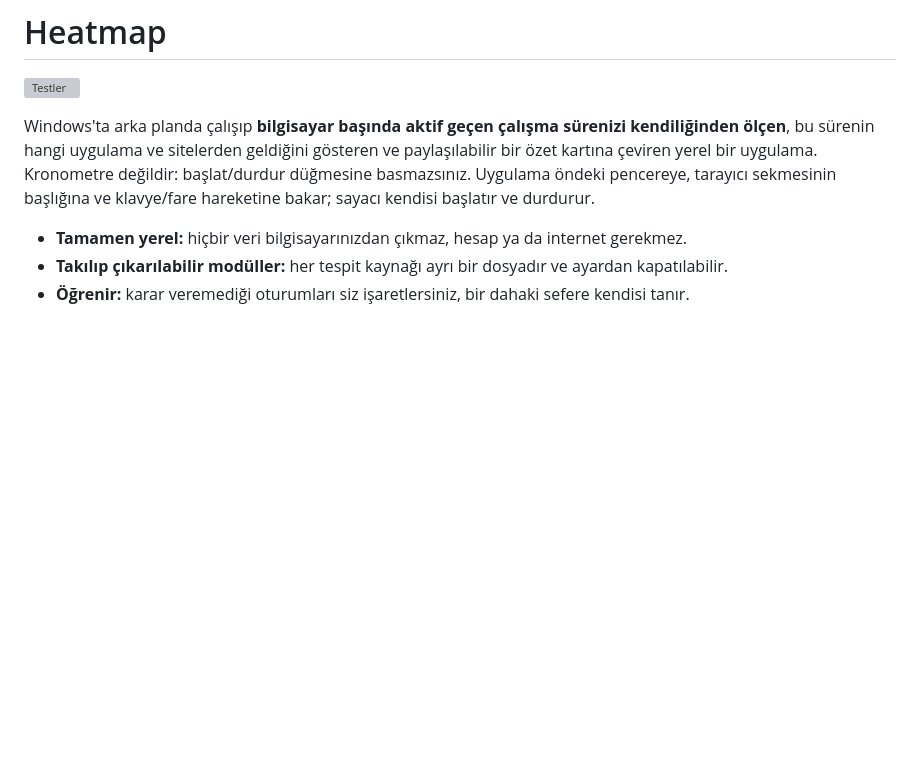
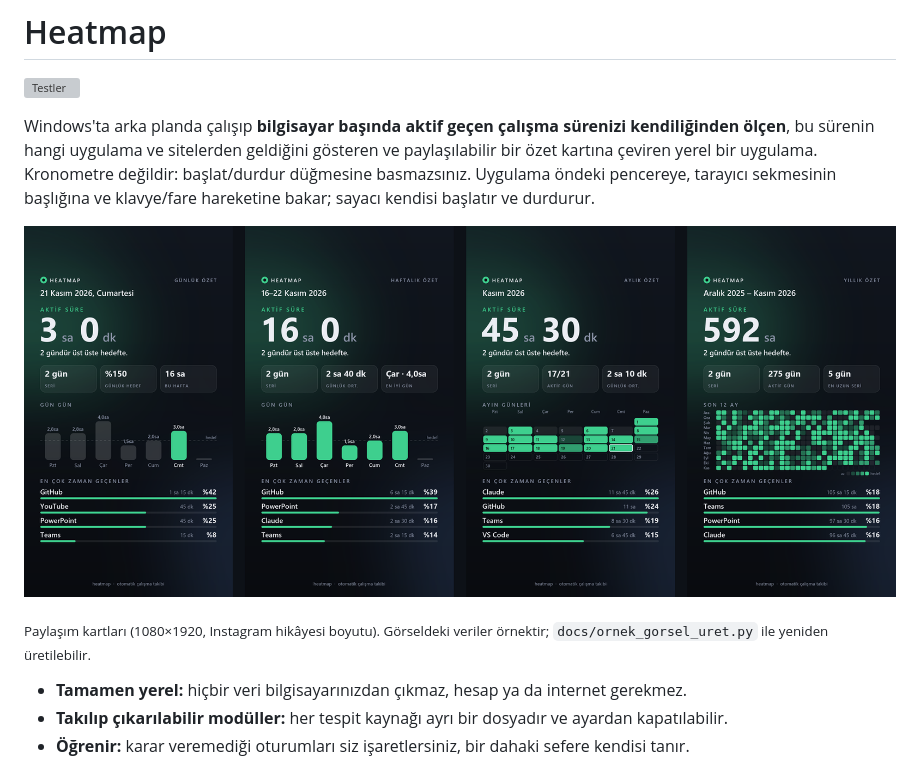
Before and after one commit to Mswindler-Mert/Heatmap, a Markdown page: README.md, the part around the change. Rendered like a GitHub page; pictures changed too: docs/ornek-kartlar.png (added); blank space fills up the shorter version; grey boxes are pictures that could not be loaded.

Commit message:
README: ornek paylasim karti gorseli (uydurma veriyle uretilir)
Co-Authored-By: Claude Opus 5.5 <noreply@anthropic.com>

```diff
--- a/README.md
+++ b/README.md
@@ -6,6 +6,11 @@ Windows'ta arka planda çalışıp **bilgisayar başında aktif geçen çalışm
 bu sürenin hangi uygulama ve sitelerden geldiğini gösteren ve paylaşılabilir bir özet kartına çeviren yerel bir uygulama.
 Kronometre değildir: başlat/durdur düğmesine basmazsınız. Uygulama öndeki pencereye, tarayıcı
 sekmesinin başlığına ve klavye/fare hareketine bakar; sayacı kendisi başlatır ve durdurur.
+
+![Günlük, haftalık, aylık ve yıllık paylaşım kartları (örnek veriyle)](docs/ornek-kartlar.png)
+
+<sub>Paylaşım kartları (1080×1920, Instagram hikâyesi boyutu). Görseldeki veriler örnektir;
+`docs/ornek_gorsel_uret.py` ile yeniden üretilebilir.</sub>
 
 - **Tamamen yerel:** hiçbir veri bilgisayarınızdan çıkmaz, hesap ya da internet gerekmez.
 - **Takılıp çıkarılabilir modüller:** her tespit kaynağı ayrı bir dosyadır ve ayardan kapatılabilir.
```
Also changed, not shown: 1 other file.
